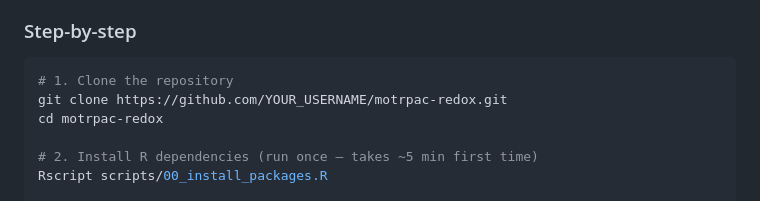
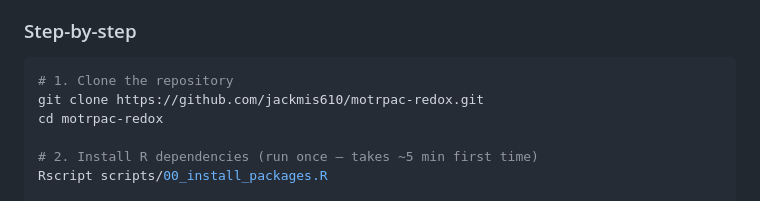
Before and after one commit to jackmis610/motrpac-redox, a Markdown page: README.md, the part around the change. Drawn GitHub-style.

Commit message:
Fix clone URL in README

````diff
--- a/README.md
+++ b/README.md
@@ -43,7 +43,7 @@ Human data (script 07) uses supplementary tables from:
 
 ```bash
 # 1. Clone the repository
-git clone https://github.com/YOUR_USERNAME/motrpac-redox.git
+git clone https://github.com/jackmis610/motrpac-redox.git
 cd motrpac-redox
 
 # 2. Install R dependencies (run once — takes ~5 min first time)
````
